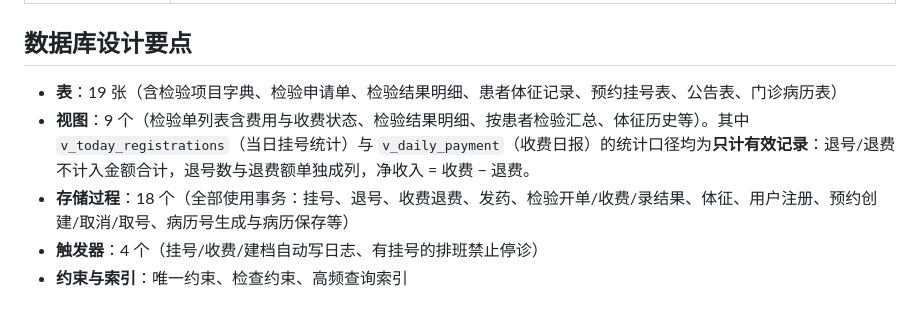
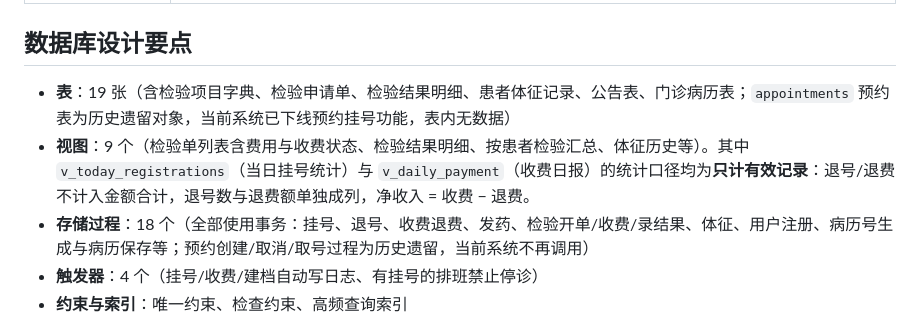
Before and after one commit to OFten99/hospital-system, a Markdown page: README.md, the part around the change. Drawn GitHub-style.

Commit message:
docs: README 标注 appointments 相关对象为历史遗留；更新操作人/规模口径

```diff
--- a/README.md
+++ b/README.md
@@ -131,9 +131,9 @@ git add . && git commit -m "更新" && git push
 
 ## 数据库设计要点
 
-- **表**：19 张（含检验项目字典、检验申请单、检验结果明细、患者体征记录、预约挂号表、公告表、门诊病历表）
+- **表**：19 张（含检验项目字典、检验申请单、检验结果明细、患者体征记录、公告表、门诊病历表；`appointments` 预约表为历史遗留对象，当前系统已下线预约挂号功能，表内无数据）
 - **视图**：9 个（检验单列表含费用与收费状态、检验结果明细、按患者检验汇总、体征历史等）。其中 `v_today_registrations`（当日挂号统计）与 `v_daily_payment`（收费日报）的统计口径均为**只计有效记录**：退号/退费不计入金额合计，退号数与退费额单独成列，净收入 = 收费 − 退费。
-- **存储过程**：18 个（全部使用事务：挂号、退号、收费退费、发药、检验开单/收费/录结果、体征、用户注册、预约创建/取消/取号、病历号生成与病历保存等）
+- **存储过程**：18 个（全部使用事务：挂号、退号、收费退费、发药、检验开单/收费/录结果、体征、用户注册、病历号生成与病历保存等；预约创建/取消/取号过程为历史遗留，当前系统不再调用）
 - **触发器**：4 个（挂号/收费/建档自动写日志、有挂号的排班禁止停诊）
 - **约束与索引**：唯一约束、检查约束、高频查询索引
 
```
